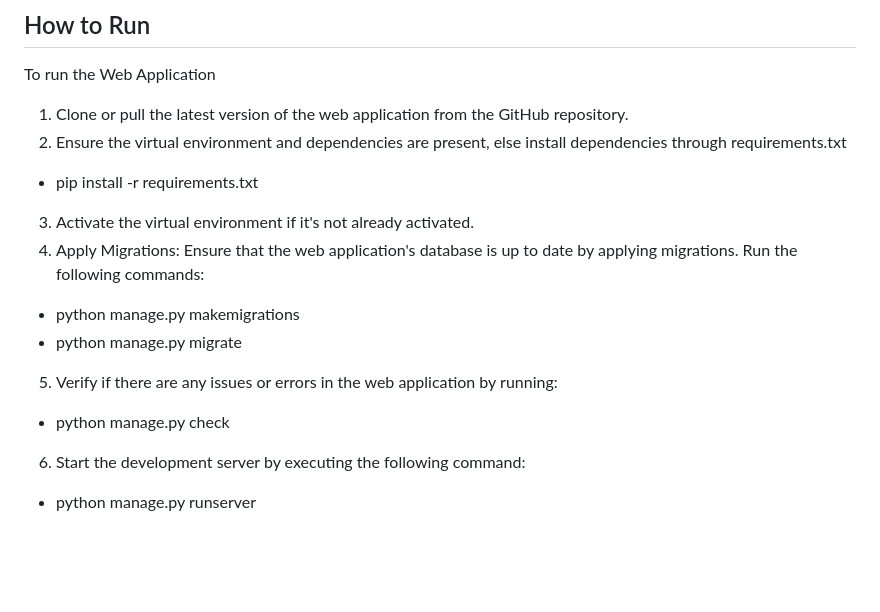
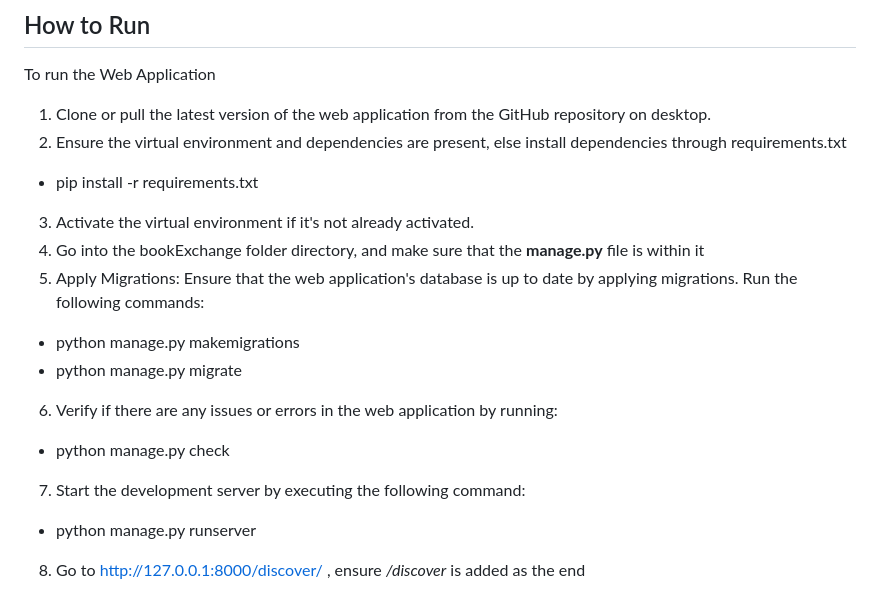
Before and after one commit to ytia001/p2p-bookExchange-platform, a Markdown page: README.md, the part around the change. Drawn GitHub-style; blank space fills up the shorter version.

Commit message:
Update README.md with new information

```diff
--- a/README.md
+++ b/README.md
@@ -92,14 +92,16 @@ In addition to refining existing features, future development should focus on in
 
 To run the Web Application
 
-1. Clone or pull the latest version of the web application from the GitHub repository.
+1. Clone or pull the latest version of the web application from the GitHub repository on desktop.
 2. Ensure the virtual environment and dependencies are present, else install dependencies through requirements.txt
  - pip install -r requirements.txt
 3. Activate the virtual environment if it's not already activated.
-4. Apply Migrations: Ensure that the web application's database is up to date by applying migrations. Run the  following commands:
+4. Go into the bookExchange folder directory, and make sure that the **manage.py** file is within it
+5. Apply Migrations: Ensure that the web application's database is up to date by applying migrations. Run the  following commands:
  - python manage.py makemigrations
  - python manage.py migrate
-5. Verify if there are any issues or errors in the web application by running:
+6. Verify if there are any issues or errors in the web application by running:
  - python manage.py check
-6. Start the development server by executing the following command:
+7. Start the development server by executing the following command:
  - python manage.py runserver
+8. Go to http://127.0.0.1:8000/discover/ , ensure */discover* is added as the end
```
